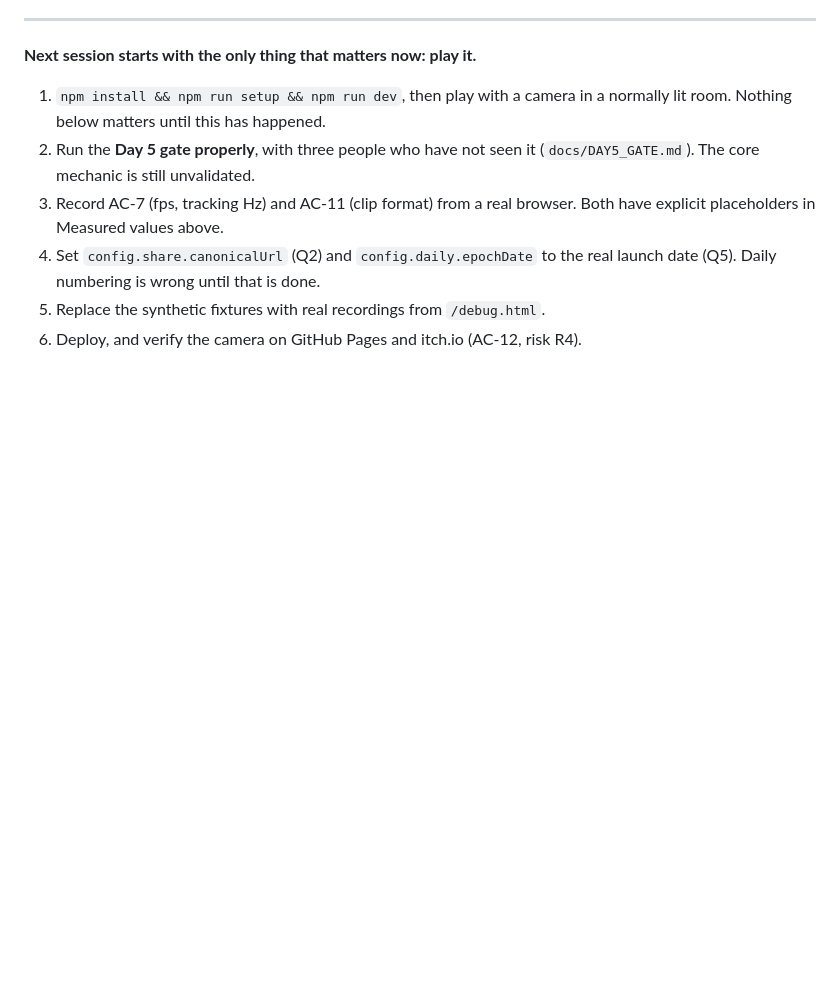
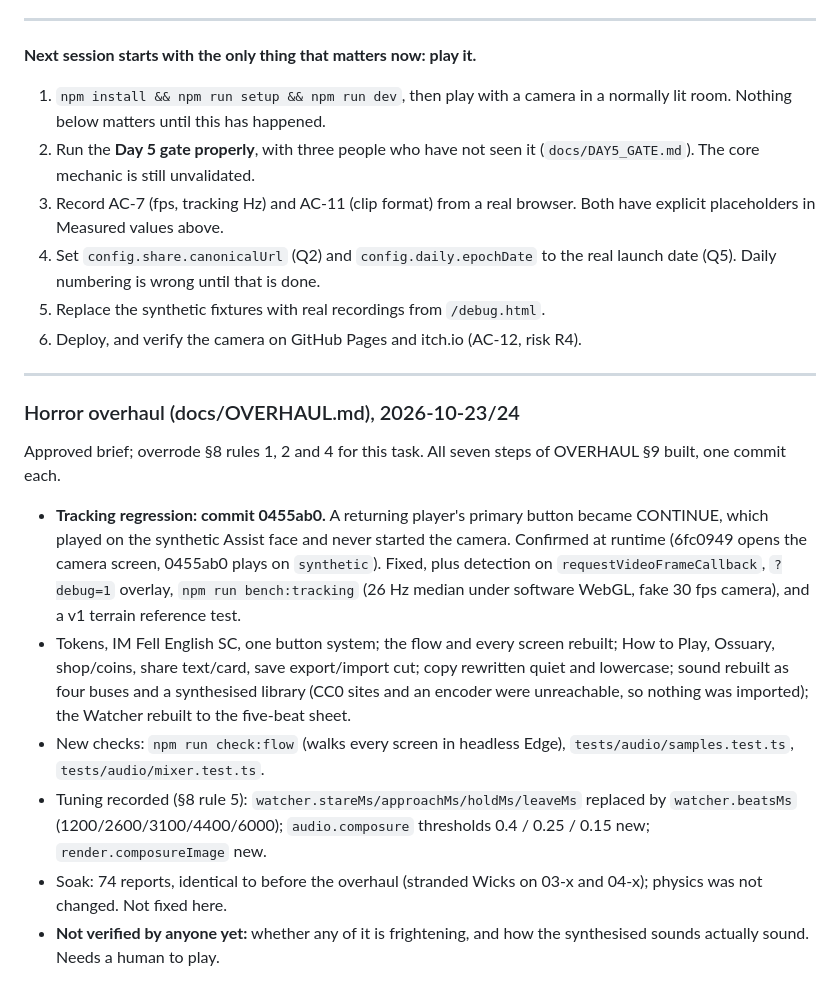
Before and after one commit to sankarpuppala/faceplant, a Markdown page: PLAN.md, the part around the change. Drawn GitHub-style; blank space fills up the shorter version.

Commit message:
Overhaul step 7: full pass green; progress log (OVERHAUL.md §9)
npm test (361), typecheck, build, check:privacy, check:flash, check:ui
and check:flow pass. soak reports 74 problems, identical to before the
overhaul (stranded Wicks; physics unchanged) - recorded, not fixed.

Co-Authored-By: Claude Opus 5.5 <noreply@anthropic.com>

```diff
--- a/PLAN.md
+++ b/PLAN.md
@@ -955,3 +955,32 @@ tape with sound on.
    real launch date (Q5). Daily numbering is wrong until that is done.
 5. Replace the synthetic fixtures with real recordings from `/debug.html`.
 6. Deploy, and verify the camera on GitHub Pages and itch.io (AC-12, risk R4).
+
+---
+
+### Horror overhaul (docs/OVERHAUL.md), 2026-10-23/24
+
+Approved brief; overrode §8 rules 1, 2 and 4 for this task. All seven steps
+of OVERHAUL §9 built, one commit each.
+
+- **Tracking regression: commit 0455ab0.** A returning player's primary
+  button became CONTINUE, which played on the synthetic Assist face and never
+  started the camera. Confirmed at runtime (6fc0949 opens the camera screen,
+  0455ab0 plays on `synthetic`). Fixed, plus detection on
+  `requestVideoFrameCallback`, `?debug=1` overlay, `npm run bench:tracking`
+  (26 Hz median under software WebGL, fake 30 fps camera), and a v1 terrain
+  reference test.
+- Tokens, IM Fell English SC, one button system; the flow and every screen
+  rebuilt; How to Play, Ossuary, shop/coins, share text/card, save
+  export/import cut; copy rewritten quiet and lowercase; sound rebuilt as four
+  buses and a synthesised library (CC0 sites and an encoder were unreachable,
+  so nothing was imported); the Watcher rebuilt to the five-beat sheet.
+- New checks: `npm run check:flow` (walks every screen in headless Edge),
+  `tests/audio/samples.test.ts`, `tests/audio/mixer.test.ts`.
+- Tuning recorded (§8 rule 5): `watcher.stareMs/approachMs/holdMs/leaveMs`
+  replaced by `watcher.beatsMs` (1200/2600/3100/4400/6000); `audio.composure`
+  thresholds 0.4 / 0.25 / 0.15 new; `render.composureImage` new.
+- Soak: 74 reports, identical to before the overhaul (stranded Wicks on 03-x
+  and 04-x); physics was not changed. Not fixed here.
+- **Not verified by anyone yet:** whether any of it is frightening, and how
+  the synthesised sounds actually sound. Needs a human to play.
```
